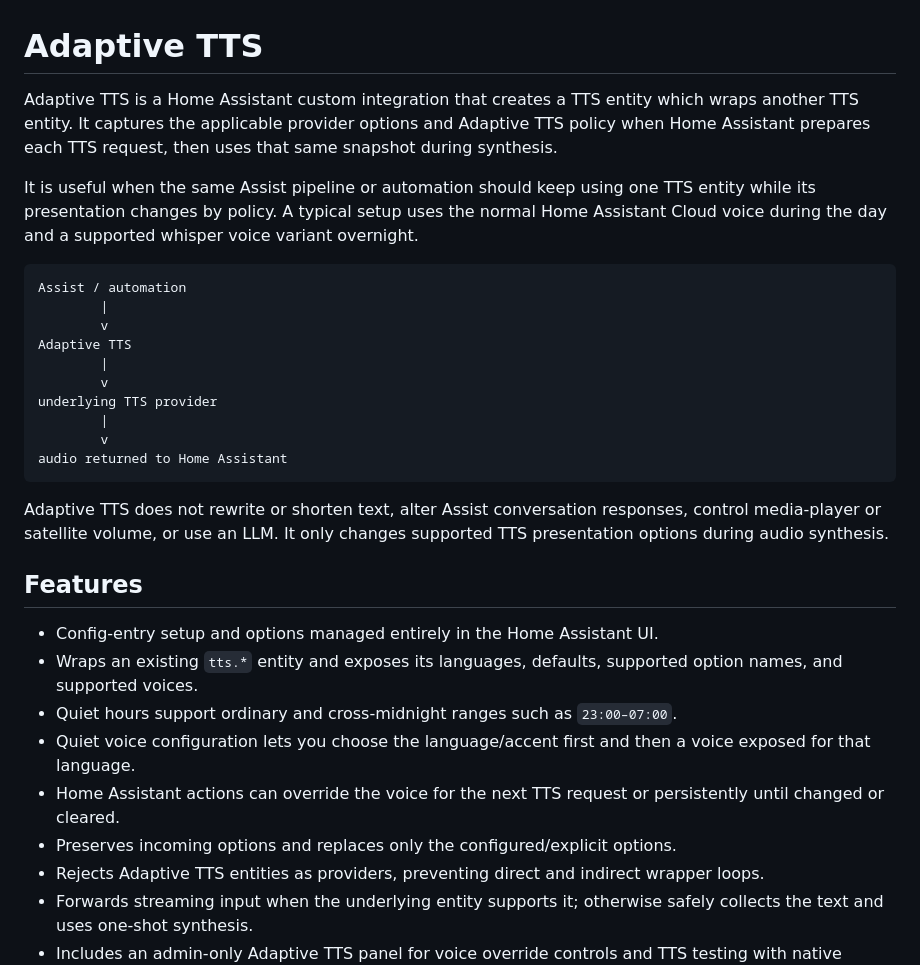
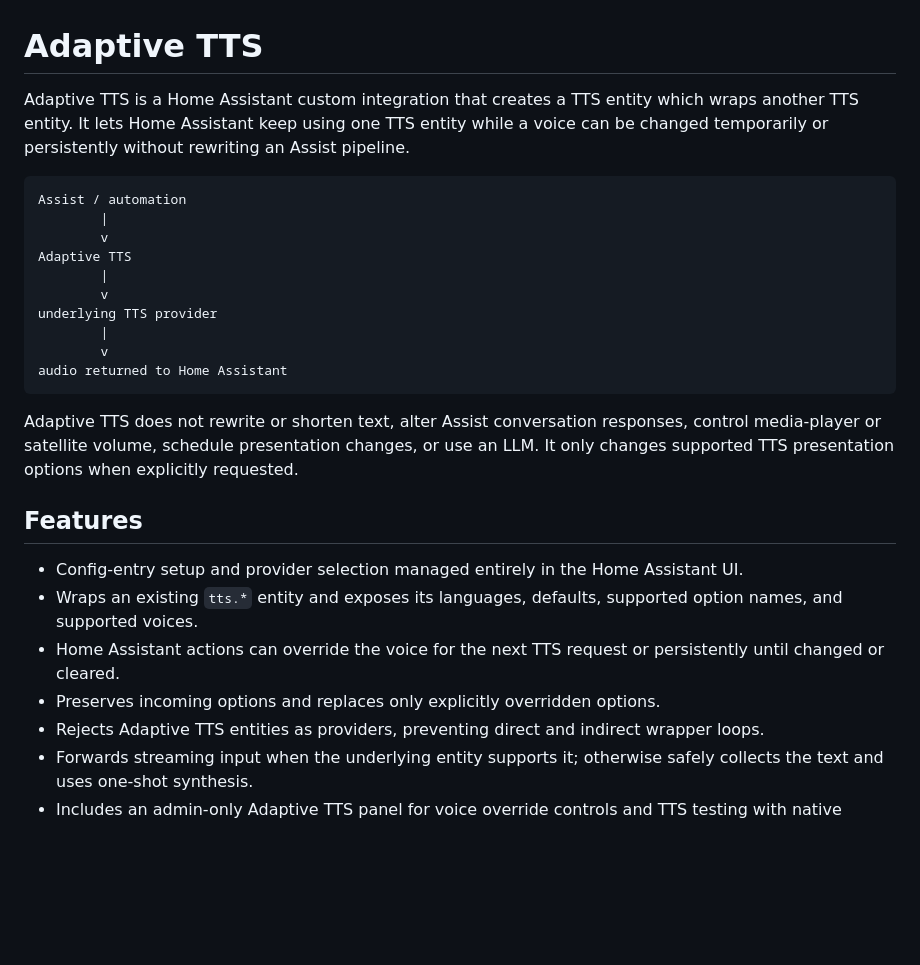
Before and after one commit to conorod1992/adaptive-tts, a Markdown page: README.md, the part around one of its changes. GitHub-like rendering; blank space fills up the shorter version.

````diff
--- a/README.md
+++ b/README.md
@@ -1,14 +1,9 @@
 # Adaptive TTS
 
 Adaptive TTS is a Home Assistant custom integration that creates a TTS entity
-which wraps another TTS entity. It captures the applicable provider options and
-Adaptive TTS policy when Home Assistant prepares each TTS request, then uses
-that same snapshot during synthesis.
-
-It is useful when the same Assist pipeline or automation should keep using one
-TTS entity while its presentation changes by policy. A typical setup uses the
-normal Home Assistant Cloud voice during the day and a supported whisper voice
-variant overnight.
+which wraps another TTS entity. It lets Home Assistant keep using one TTS entity
+while a voice can be changed temporarily or persistently without rewriting an
+Assist pipeline.
 
 ```text
 Assist / automation
@@ -24,21 +19,19 @@ audio returned to Home Assistant
 ```
 
 Adaptive TTS does not rewrite or shorten text, alter Assist conversation
-responses, control media-player or satellite volume, or use an LLM. It only
-changes supported TTS presentation options during audio synthesis.
+responses, control media-player or satellite volume, schedule presentation
+changes, or use an LLM. It only changes supported TTS presentation options when
+explicitly requested.
 
 ## Features
 
-- Config-entry setup and options managed entirely in the Home Assistant UI.
+- Config-entry setup and provider selection managed entirely in the Home
+  Assistant UI.
 - Wraps an existing `tts.*` entity and exposes its languages, defaults,
   supported option names, and supported voices.
-- Quiet hours support ordinary and cross-midnight ranges such as
-  `23:00–07:00`.
-- Quiet voice configuration lets you choose the language/accent first and then
-  a voice exposed for that language.
 - Home Assistant actions can override the voice for the next TTS request or
   persistently until changed or cleared.
-- Preserves incoming options and replaces only the configured/explicit options.
+- Preserves incoming options and replaces only explicitly overridden options.
 - Rejects Adaptive TTS entities as providers, preventing direct and indirect
   wrapper loops.
 - Forwards streaming input when the underlying entity supports it; otherwise
````
Also changed, not shown: other parts of README.md (+37 -68 lines).
